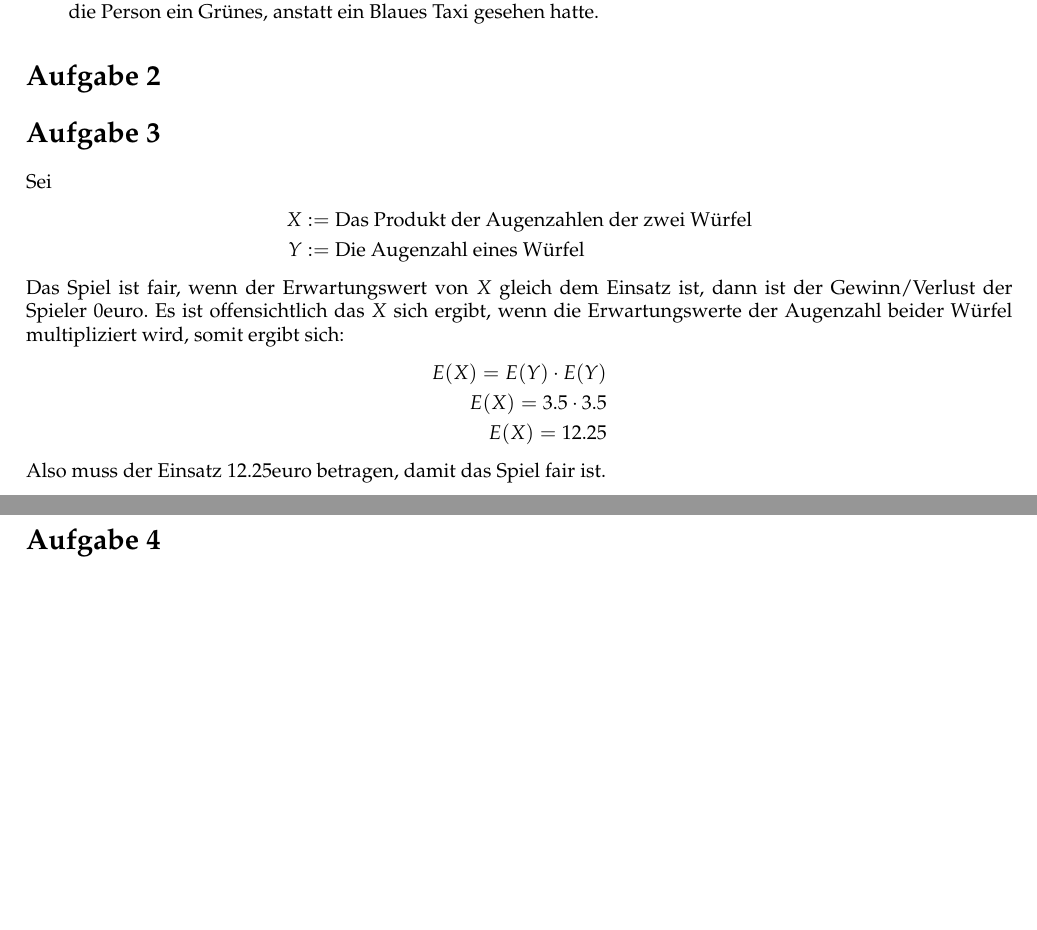
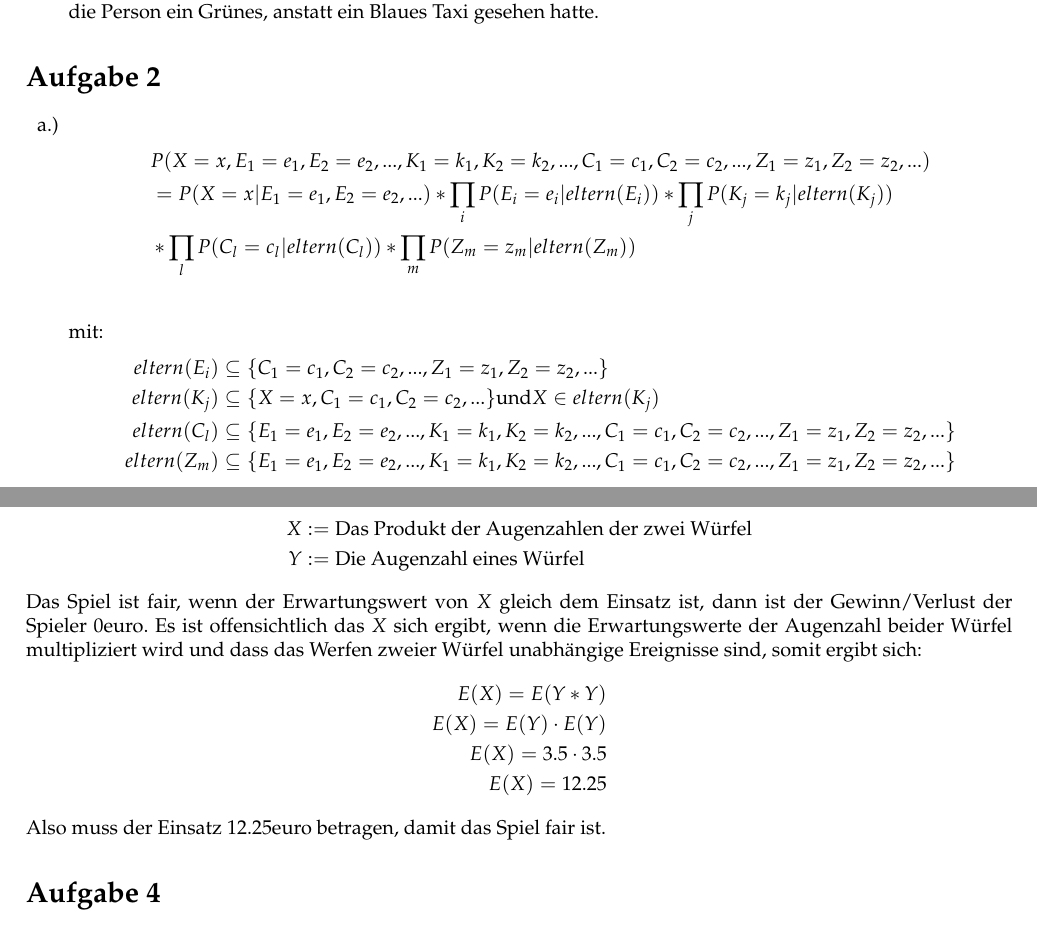
Before and after one commit to TN1ck/GKI, a LaTeX document (ha5/ha5.tex): two parts of pages 1 and 2 of 2, joined at a grey line, cut so that both start at the same text, the shorter picture padded with empty space. Compiled offline with pdfLaTeX.

Commit message:
added task 2 a)

```diff
--- a/ha5/ha5.tex
+++ b/ha5/ha5.tex
@@ -72,14 +72,35 @@ Johannes Herrmann \> - 341091\\
         Die Gegenwahrscheinlichkeit $P(I_G \mid E_B)$ ist damit $0.632$, womit es fast doppelt so Wahrscheinlich ist, dass die Person ein Grünes, anstatt ein Blaues Taxi gesehen hatte.
     \end{enumerate}
 \section*{Aufgabe 2}
+	\begin{enumerate}[~~a.)]
+	 \item
+		\begin{align*}
+			&P(X=x, E_{1} = e_{1}, E_{2} = e_{2}, ... , K_{1} = k_{1}, K_{2} = k_{2}, ... , C_{1} = c_{1}, C_{2} = c_{2}, ... , Z_{1} = z_{1}, Z_{2} = z_{2}, ...) \\
+			&= P(X=x | E_{1} = e_{1}, E_{2} = e_{2}, ...) *
+			\prod_{i} P(E_{i}=e_{i} | eltern(E_{i})) *
+			\prod_{j} P(K_{j}=k_{j} | eltern(K_{j})) \\
+			&* \prod_{l} P(C_{l}=c_{l} | eltern(C_{l})) *
+			\prod_{m} P(Z_{m}=z_{m} | eltern(Z_{m}))\\
+		\end{align*}
+	 	mit:
+	 	\begin{align*}
+			eltern(E_{i}) &\subseteq \{C_{1} = c_{1}, C_{2} = c_{2}, ... , Z_{1} = z_{1}, Z_{2} = z_{2}, ...\} \\
+			eltern(K_{j}) &\subseteq \{X = x, C_{1} = c_{1}, C_{2} = c_{2}, ...\} \text{und} X \in eltern(K_{j}) \\
+			eltern(C_{l}) &\subseteq \{E_{1} = e_{1}, E_{2} = e_{2}, ... , K_{1} = k_{1}, K_{2} = k_{2}, ... , C_{1} = c_{1}, C_{2} = c_{2}, ... , Z_{1} = z_{1}, Z_{2} = z_{2}, ...\} \\
+			eltern(Z_{m}) &\subseteq \{E_{1} = e_{1}, E_{2} = e_{2}, ... , K_{1} = k_{1}, K_{2} = k_{2}, ... , C_{1} = c_{1}, C_{2} = c_{2}, ... , Z_{1} = z_{1}, Z_{2} = z_{2}, ...\} \\
+		\end{align*}
+
+	 \item
+	\end{enumerate}
 \section*{Aufgabe 3}
 Sei
 \begin{align*}
     X &:= \text{Das Produkt der Augenzahlen der zwei Würfel} \\
     Y &:= \text{Die Augenzahl eines Würfel}
 \end{align*}
-Das Spiel ist fair, wenn der Erwartungswert von $X$ gleich dem Einsatz ist, dann ist der Gewinn/Verlust der Spieler 0euro. Es ist offensichtlich das $X$ sich ergibt, wenn die Erwartungswerte der Augenzahl beider Würfel multipliziert wird, somit ergibt sich:
+Das Spiel ist fair, wenn der Erwartungswert von $X$ gleich dem Einsatz ist, dann ist der Gewinn/Verlust der Spieler 0euro. Es ist offensichtlich das $X$ sich ergibt, wenn die Erwartungswerte der Augenzahl beider Würfel multipliziert wird und dass das Werfen zweier Würfel unabhängige Ereignisse sind, somit ergibt sich:
 \begin{align*}
+    E(X) = E(Y*Y) \\
     E(X) = E(Y) \cdot E(Y) \\
     E(X) = 3.5 \cdot 3.5 \\
     E(X) = 12.25
```
